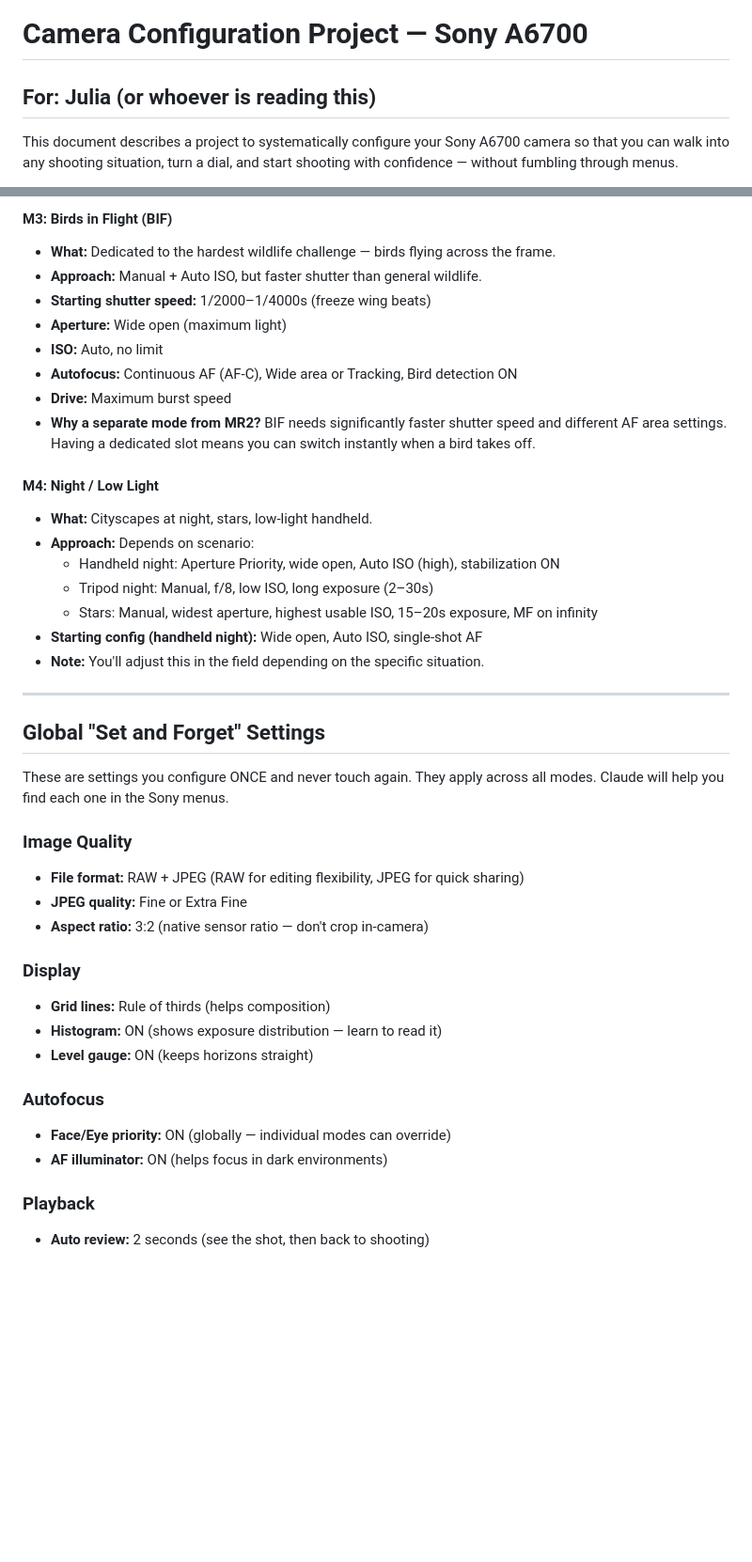
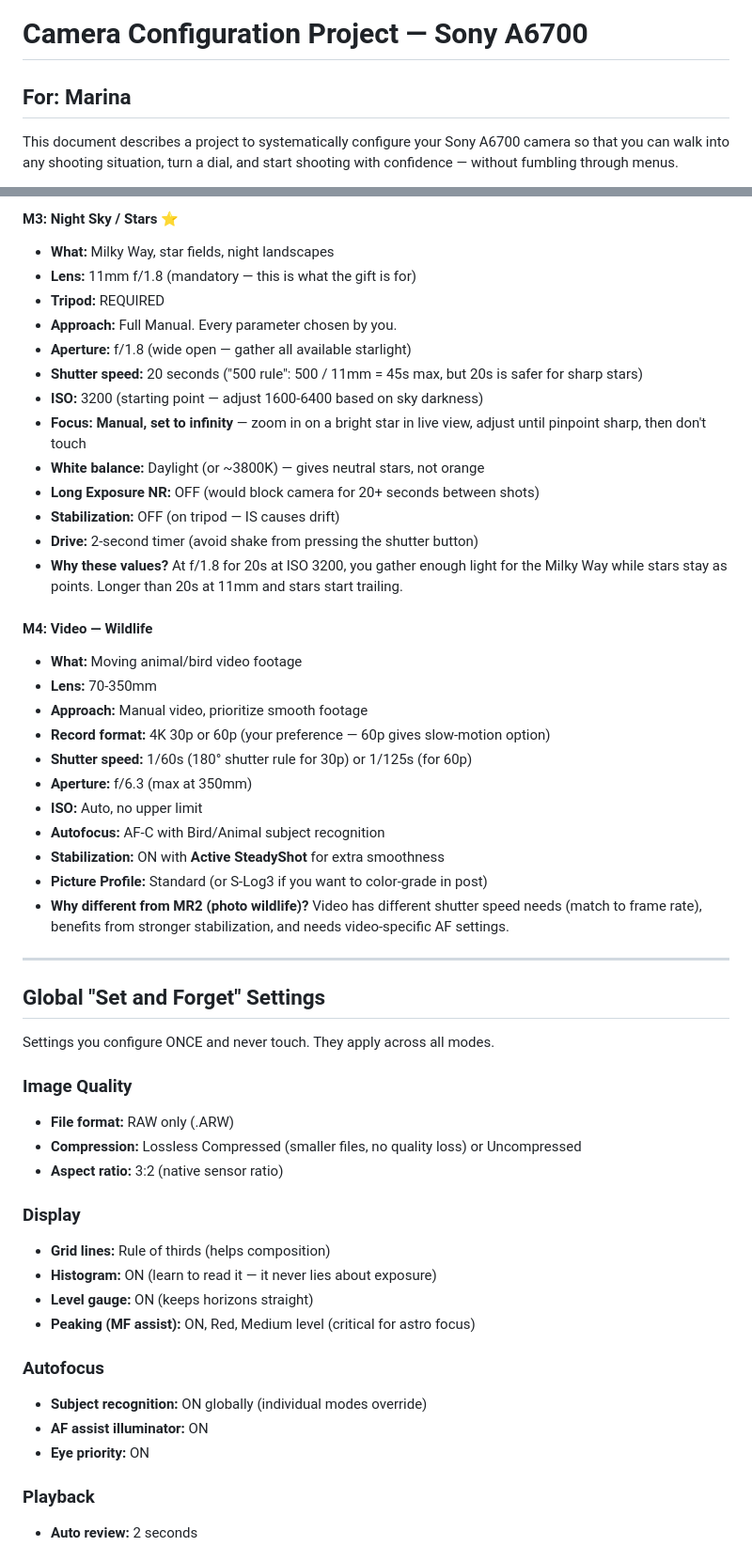
Before and after one commit to nksalgado-proton/LumixCameraSettingsProject, a Markdown page: guides/Sony-A6700-Project-Kickstart.md, 2 parts joined by grey strips. Shown at 94% size. GitHub-like rendering; blank space fills up the shorter version.

```diff
--- a/guides/Sony-A6700-Project-Kickstart.md
+++ b/guides/Sony-A6700-Project-Kickstart.md
@@ -1,6 +1,6 @@
 # Camera Configuration Project — Sony A6700
 
-## For: Julia (or whoever is reading this)
+## For: Marina
 
 This document describes a project to systematically configure your Sony A6700 camera so that you can walk into any shooting situation, turn a dial, and start shooting with confidence — without fumbling through menus.
 
@@ -112,43 +133,54 @@ Recalled from the menu. Slightly slower to access, but still instant compared to
 
-#### M3: Birds in Flight (BIF)
-- **What:** Dedicated to the hardest wildlife challenge — birds flying across the frame.
-- **Approach:** Manual + Auto ISO, but faster shutter than general wildlife.
-- **Starting shutter speed:** 1/2000–1/4000s (freeze wing beats)
-- **Aperture:** Wide open (maximum light)
-- **ISO:** Auto, no limit
-- **Autofocus:** Continuous AF (AF-C), Wide area or Tracking, Bird detection ON
-- **Drive:** Maximum burst speed
-- **Why a separate mode from MR2?** BIF needs significantly faster shutter speed and different AF area settings. Having a dedicated slot means you can switch instantly when a bird takes off.
+#### M3: Night Sky / Stars ⭐
+- **What:** Milky Way, star fields, night landscapes
+- **Lens:** 11mm f/1.8 (mandatory — this is what the gift is for)
+- **Tripod:** REQUIRED
+- **Approach:** Full Manual. Every parameter chosen by you.
+- **Aperture:** f/1.8 (wide open — gather all available starlight)
+- **Shutter speed:** 20 seconds ("500 rule": 500 / 11mm = 45s max, but 20s is safer for sharp stars)
+- **ISO:** 3200 (starting point — adjust 1600-6400 based on sky darkness)
+- **Focus:** **Manual, set to infinity** — zoom in on a bright star in live view, adjust until pinpoint sharp, then don't touch
+- **White balance:** Daylight (or ~3800K) — gives neutral stars, not orange
+- **Long Exposure NR:** OFF (would block camera for 20+ seconds between shots)
+- **Stabilization:** OFF (on tripod — IS causes drift)
+- **Drive:** 2-second timer (avoid shake from pressing the shutter button)
+- **Why these values?** At f/1.8 for 20s at ISO 3200, you gather enough light for the Milky Way while stars stay as points. Longer than 20s at 11mm and stars start trailing.
 
-#### M4: Night / Low Light
-- **What:** Cityscapes at night, stars, low-light handheld.
-- **Approach:** Depends on scenario:
-  - Handheld night: Aperture Priority, wide open, Auto ISO (high), stabilization ON
-  - Tripod night: Manual, f/8, low ISO, long exposure (2–30s)
-  - Stars: Manual, widest aperture, highest usable ISO, 15–20s exposure, MF on infinity
-- **Starting config (handheld night):** Wide open, Auto ISO, single-shot AF
-- **Note:** You'll adjust this in the field depending on the specific situation.
+#### M4: Video — Wildlife
+- **What:** Moving animal/bird video footage
+- **Lens:** 70-350mm
+- **Approach:** Manual video, prioritize smooth footage
+- **Record format:** 4K 30p or 60p (your preference — 60p gives slow-motion option)
+- **Shutter speed:** 1/60s (180° shutter rule for 30p) or 1/125s (for 60p)
+- **Aperture:** f/6.3 (max at 350mm)
+- **ISO:** Auto, no upper limit
+- **Autofocus:** AF-C with Bird/Animal subject recognition
+- **Stabilization:** ON with **Active SteadyShot** for extra smoothness
+- **Picture Profile:** Standard (or S-Log3 if you want to color-grade in post)
+- **Why different from MR2 (photo wildlife)?** Video has different shutter speed needs (match to frame rate), benefits from stronger stabilization, and needs video-specific AF settings.
 
 ---
 
 ## Global "Set and Forget" Settings
 
-These are settings you configure ONCE and never touch again. They apply across all modes. Claude will help you find each one in the Sony menus.
+Settings you configure ONCE and never touch. They apply across all modes.
 
 ### Image Quality
-- **File format:** RAW + JPEG (RAW for editing flexibility, JPEG for quick sharing)
-- **JPEG quality:** Fine or Extra Fine
-- **Aspect ratio:** 3:2 (native sensor ratio — don't crop in-camera)
+- **File format:** RAW only (.ARW)
+- **Compression:** Lossless Compressed (smaller files, no quality loss) or Uncompressed
+- **Aspect ratio:** 3:2 (native sensor ratio)
 
 ### Display
 - **Grid lines:** Rule of thirds (helps composition)
-- **Histogram:** ON (shows exposure distribution — learn to read it)
+- **Histogram:** ON (learn to read it — it never lies about exposure)
 - **Level gauge:** ON (keeps horizons straight)
+- **Peaking (MF assist):** ON, Red, Medium level (critical for astro focus)
 
 ### Autofocus
-- **Face/Eye priority:** ON (globally — individual modes can override)
-- **AF illuminator:** ON (helps focus in dark environments)
+- **Subject recognition:** ON globally (individual modes override)
+- **AF assist illuminator:** ON
+- **Eye priority:** ON
 
 ### Playback
-- **Auto review:** 2 seconds (see the shot, then back to shooting)
+- **Auto review:** 2 seconds
 
```
Also changed, not shown: other parts of guides/Sony-A6700-Project-Kickstart.md (+124 -145 lines).
